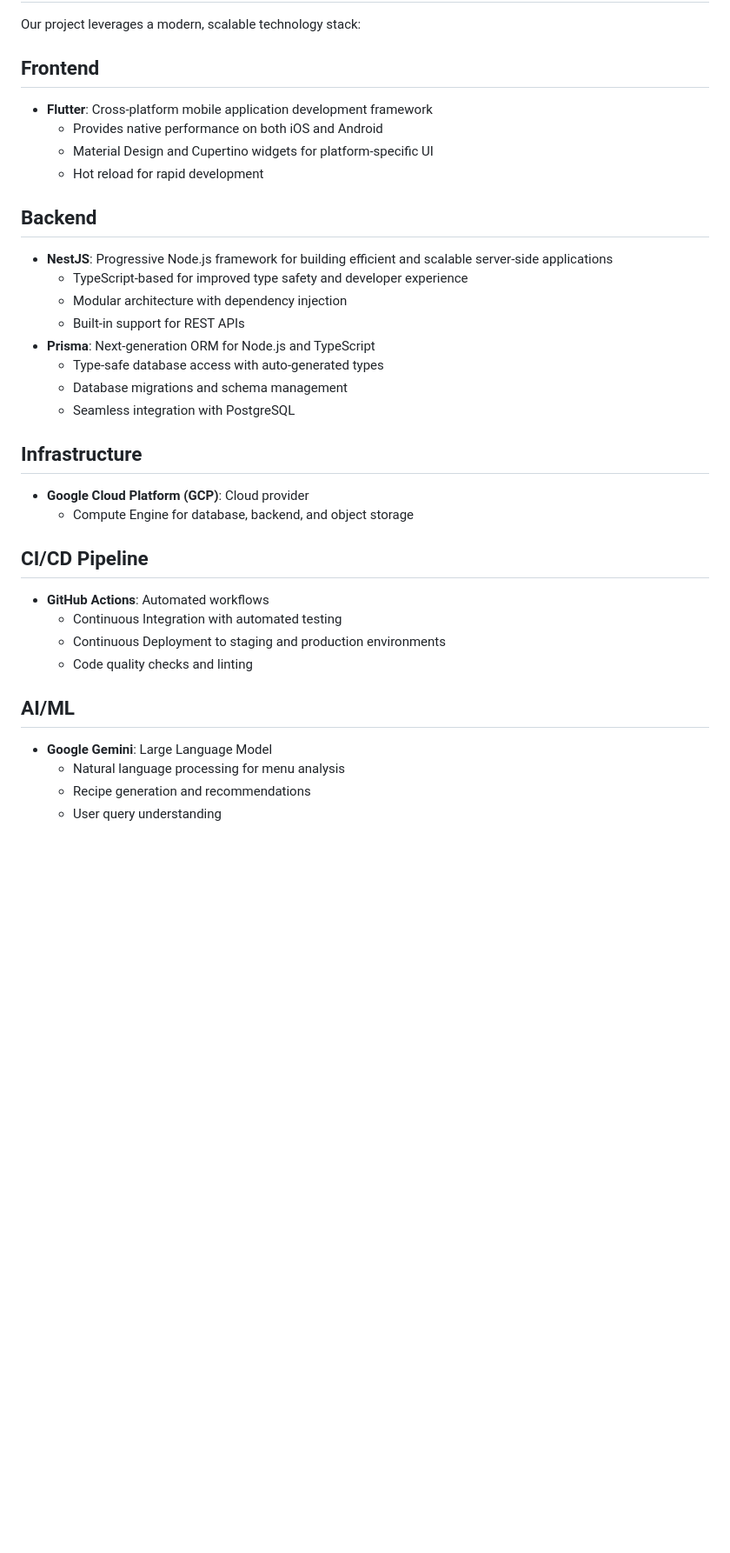
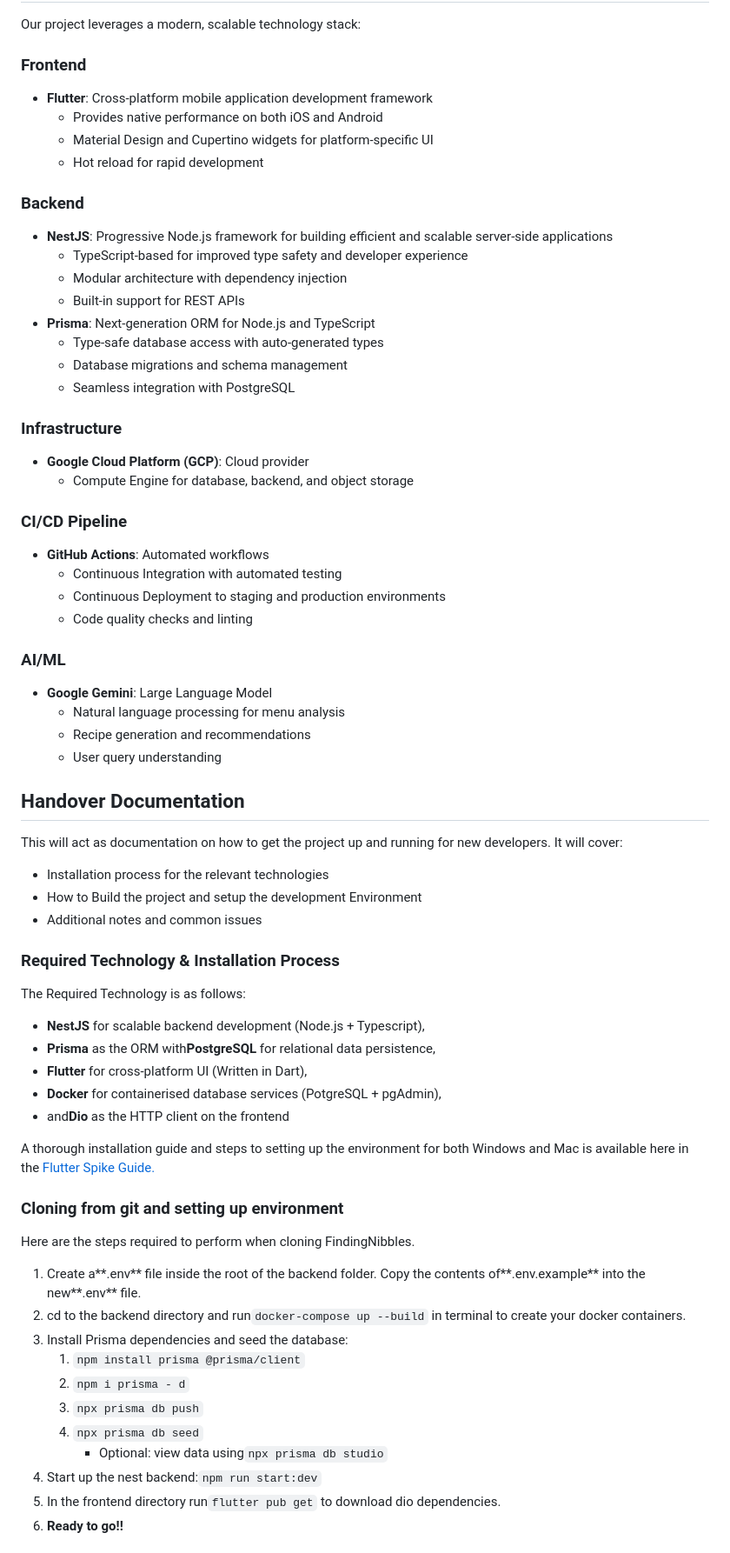
Before and after one commit to Monash-FIT3170/2025W2-FindingNibbles, a Markdown page: README.md, the part around the change printed below. Shown: that part at 87% size. GitHub-like rendering; blank space fills up the shorter version.

```diff
--- a/README.md
+++ b/README.md
@@ -55,14 +51,14 @@ Unlike generic food applications, FindingNibbles combines AI-driven menu analysi
 
 Our project leverages a modern, scalable technology stack:
 
-## Frontend
+### Frontend
 
 - **Flutter**: Cross-platform mobile application development framework
   - Provides native performance on both iOS and Android
   - Material Design and Cupertino widgets for platform-specific UI
   - Hot reload for rapid development
 
-## Backend
+### Backend
 
 - **NestJS**: Progressive Node.js framework for building efficient and scalable server-side applications
   - TypeScript-based for improved type safety and developer experience
@@ -73,21 +69,58 @@ Our project leverages a modern, scalable technology stack:
   - Database migrations and schema management
   - Seamless integration with PostgreSQL
 
-## Infrastructure
+### Infrastructure
 
 - **Google Cloud Platform (GCP)**: Cloud provider
   - Compute Engine for database, backend, and object storage
 
-## CI/CD Pipeline
+### CI/CD Pipeline
 
 - **GitHub Actions**: Automated workflows
   - Continuous Integration with automated testing
   - Continuous Deployment to staging and production environments
   - Code quality checks and linting
 
-## AI/ML
+### AI/ML
 
 - **Google Gemini**: Large Language Model
   - Natural language processing for menu analysis
   - Recipe generation and recommendations
   - User query understanding
+
+## Handover Documentation
+
+This will act as documentation on how to get the project up and running for new developers. It will cover:
+
+- Installation process for the relevant technologies
+- How to Build the project and setup the development Environment
+- Additional notes and common issues
+
+### Required Technology & Installation Process
+
+The Required Technology is as follows:
+
+* **NestJS** for scalable backend development (Node.js + Typescript),
+* **Prisma** as the ORM with**PostgreSQL** for relational data persistence,
+* **Flutter** for cross-platform UI (Written in Dart),
+* **Docker** for containerised database services (PotgreSQL + pgAdmin),
+* and**Dio** as the HTTP client on the frontend
+
+A thorough installation guide and steps to setting up the environment for both Windows and Mac is available here in the [Flutter Spike Guide.](https://finding-nibbles.gitbook.io/finding-nibbleshttps:/)
+
+### Cloning from git and setting up environment
+
+Here are the steps required to perform when cloning FindingNibbles.
+
+1. Create a**.env** file inside the root of the backend folder. Copy the contents of**.env.example** into the new**.env** file.
+2. cd to the backend directory and run`docker-compose up --build` in terminal to create your docker containers.
+3. Install Prisma dependencies and seed the database:
+   1. `npm install prisma @prisma/client`
+   2. `npm i prisma - d`
+   3. `npx prisma db push`
+   4. `npx prisma db seed`
+      - Optional: view data using`npx prisma db studio`
+4. Start up the nest backend:`npm run start:dev`
+5. In the frontend directory run`flutter pub get` to download dio dependencies.
+6. **Ready to go!!**
+
```
Also changed, not shown: other parts of README.md (+36 -26 lines).
